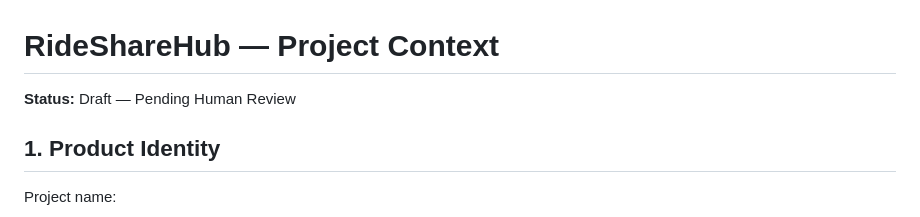
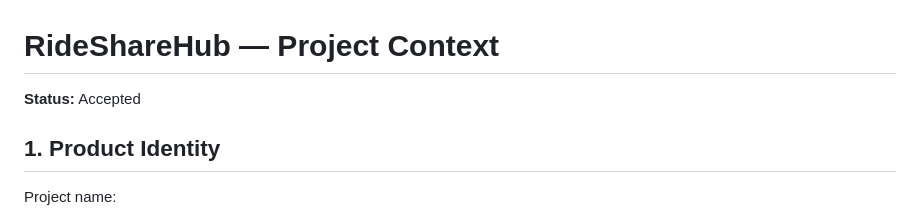
Before and after one commit to nguyenvanbaoub2005/RideShareHub, a Markdown page: chapter-02-prompt-engineering/docs/project-context.md, the part around the change. GitHub-like rendering.

```diff
--- a/chapter-02-prompt-engineering/docs/project-context.md
+++ b/chapter-02-prompt-engineering/docs/project-context.md
@@ -1,6 +1,6 @@
 # RideShareHub — Project Context
 
-**Status:** Draft — Pending Human Review
+**Status:** Accepted
 
 ## 1. Product Identity
 
```
Also changed, not shown: chapter-01-ai-in-software-engineering/docs/project-brief.md (+1 -1 lines).
